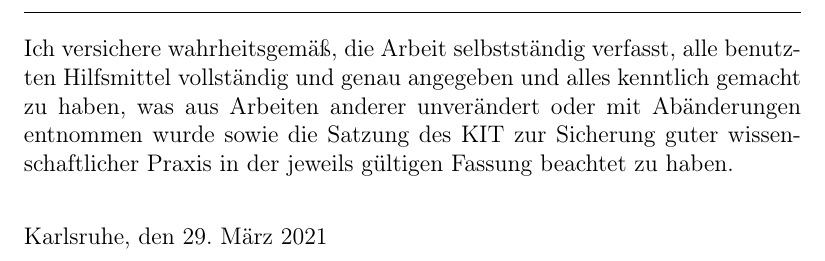
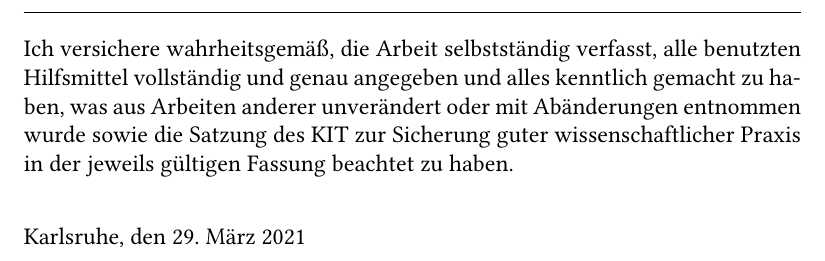
Before and after one commit to problame/master-thesis, a LaTeX thesis (thesis.tex): part of page 3 of 18, cut so that both start at the same text. Compiled offline with pdfLaTeX.

Commit message:
use libertine font

```diff
--- a/thesis.tex
+++ b/thesis.tex
@@ -1,5 +1,8 @@
 \documentclass[12pt,a4paper,twoside,draft]{book}
-\usepackage[utf8]{inputenc}
+
+% use Libertine font
+\usepackage{libertine}
+\usepackage[T1]{fontenc}
 
 \usepackage[utf8]{inputenc}
 \usepackage[inline]{enumitem}
```
